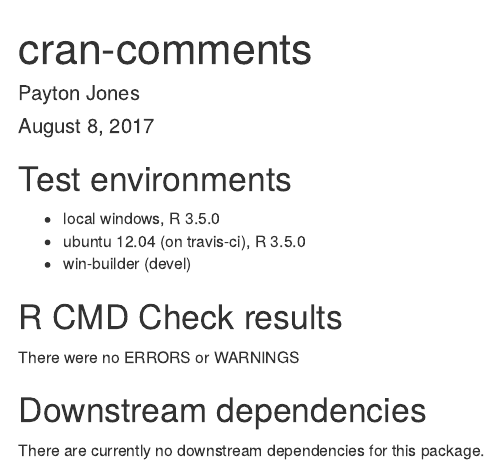
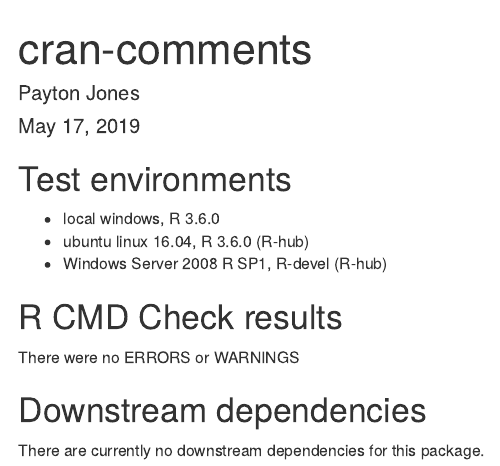
Before and after one commit to paytonjjones/networktools, an R Markdown document (cran-comments.Rmd): the page in a window 1100 px wide, from its top. Rendered offline with R 4.5, knitr and Pandoc, with nearby package versions.

Commit message:
-Updates for CRAN release

```diff
--- a/cran-comments.Rmd
+++ b/cran-comments.Rmd
@@ -1,14 +1,14 @@
 ---
 title: "cran-comments"
 author: "Payton Jones"
-date: "August 8, 2017"
+date: "May 17, 2019"
 output: html_document
 ---
 
 ## Test environments
-* local windows, R 3.5.0
-* ubuntu 12.04 (on travis-ci), R 3.5.0
-* win-builder (devel)
+* local windows, R 3.6.0
+* ubuntu linux 16.04, R 3.6.0 (R-hub)
+* Windows Server 2008 R SP1, R-devel (R-hub)
 
 ## R CMD Check results
 There were no ERRORS or WARNINGS
```
Also changed, not shown: NEWS.md (+5 -0 lines), R/PCAnet.R (+2 -1 lines), inst/doc/Impact.R (deleted, +0 -1 lines), inst/doc/Impact.pdf (deleted), revdep/.cache.rds (added), 5 other files.
